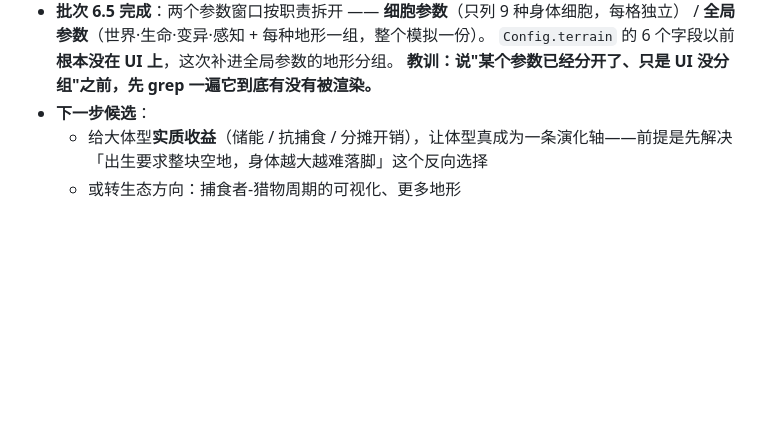
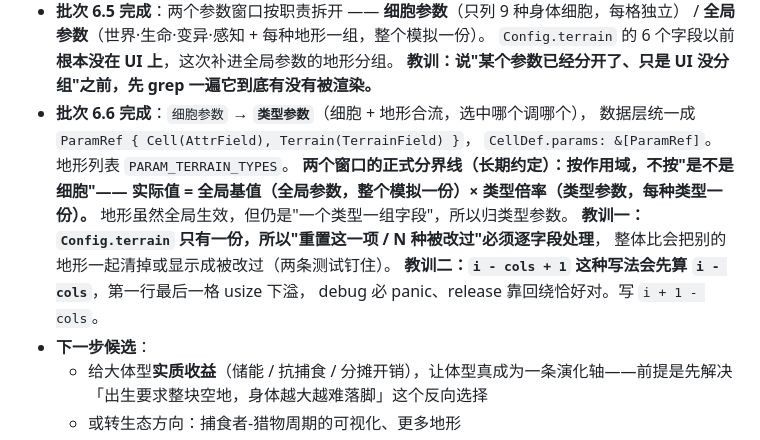
Before and after one commit to Oatol/evosim, a Markdown page: .workbuddy-ai/memory/MEMORY.md, the part around the change. Drawn GitHub-style; blank space fills up the shorter version.

Commit message:
docs(memory): 记下类型参数窗口的作用域分界线与两个教训

```diff
--- a/.workbuddy-ai/memory/MEMORY.md
+++ b/.workbuddy-ai/memory/MEMORY.md
@@ -144,6 +144,16 @@
   / **全局参数**（世界·生命·变异·感知 + 每种地形一组，整个模拟一份）。
   `Config.terrain` 的 6 个字段以前**根本没在 UI 上**，这次补进全局参数的地形分组。
   **教训：说"某个参数已经分开了、只是 UI 没分组"之前，先 grep 一遍它到底有没有被渲染。**
+- **批次 6.6 完成**：`细胞参数` → **`类型参数`**（细胞 + 地形合流，选中哪个调哪个），
+  数据层统一成 `ParamRef { Cell(AttrField), Terrain(TerrainField) }`，
+  `CellDef.params: &[ParamRef]`。地形列表 `PARAM_TERRAIN_TYPES`。
+  **两个窗口的正式分界线（长期约定）：按作用域，不按"是不是细胞"——
+  实际值 = 全局基值（全局参数，整个模拟一份）× 类型倍率（类型参数，每种类型一份）。**
+  地形虽然全局生效，但仍是"一个类型一组字段"，所以归类型参数。
+  **教训一：`Config.terrain` 只有一份，所以"重置这一项 / N 种被改过"必须逐字段处理**，
+  整体比会把别的地形一起清掉或显示成被改过（两条测试钉住）。
+  **教训二：`i - cols + 1` 这种写法会先算 `i - cols`**，第一行最后一格 usize 下溢，
+  debug 必 panic、release 靠回绕恰好对。写 `i + 1 - cols`。
 - **下一步候选**：
   - 给大体型**实质收益**（储能 / 抗捕食 / 分摊开销），让体型真成为一条演化轴——前提是先解决
     「出生要求整块空地，身体越大越难落脚」这个反向选择
```
